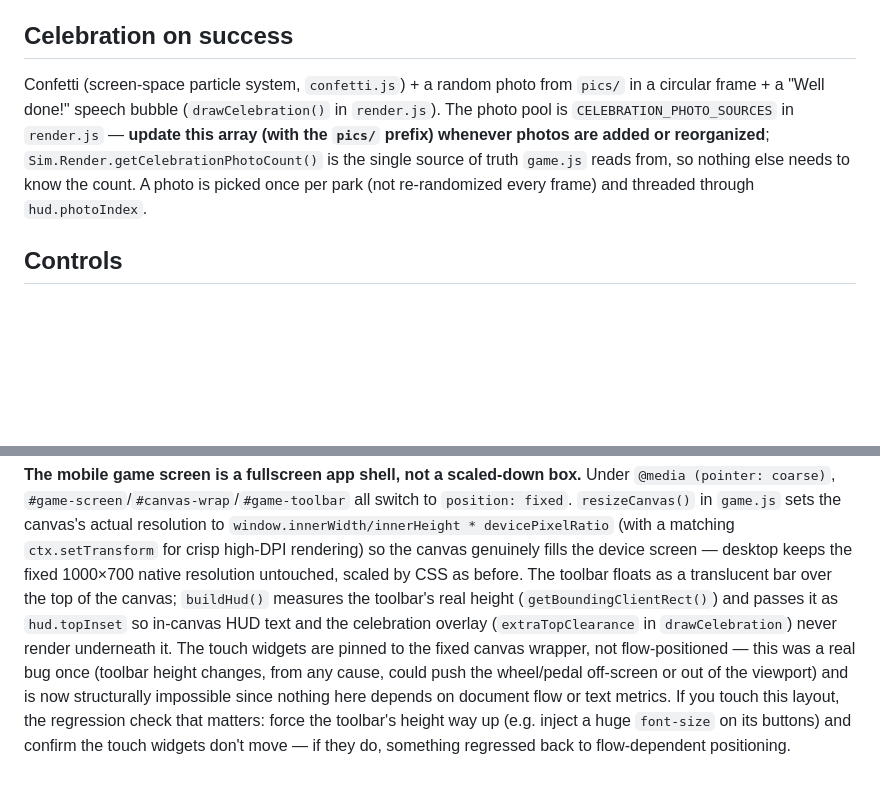
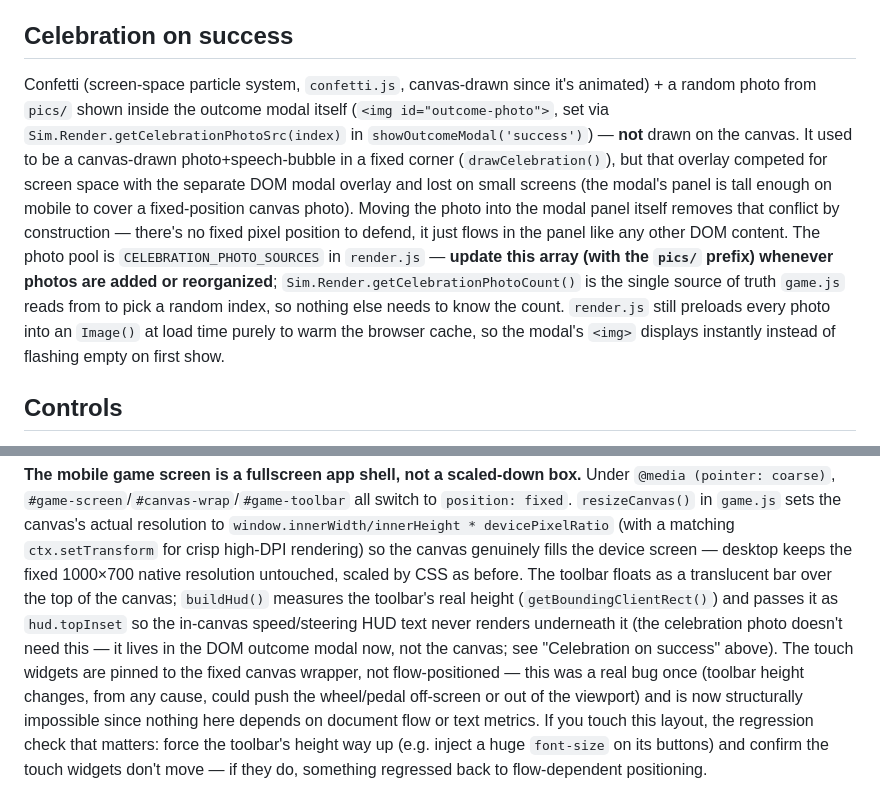
Before and after one commit to cmarschner/parkingtrainer, a Markdown page: REQUIREMENTS.md, 2 parts joined by grey strips. Drawn GitHub-style; blank space fills up the shorter version.

Commit message:
Update REQUIREMENTS.md for the photo-in-modal change
Co-Authored-By: Claude Sonnet 5 <noreply@anthropic.com>
Claude-Session: https://claude.ai/code/session_01WAumXiRbQkzyVtTLz4nyHT

```diff
--- a/REQUIREMENTS.md
+++ b/REQUIREMENTS.md
@@ -167,15 +167,23 @@ originally; moved per explicit request).
 
 ## Celebration on success
 
-Confetti (screen-space particle system, `confetti.js`) + a random photo from
-`pics/` in a circular frame + a "Well done!" speech bubble
-(`drawCelebration()` in `render.js`). The photo pool is
-`CELEBRATION_PHOTO_SOURCES` in `render.js` — **update this array (with the
-`pics/` prefix) whenever photos are added or reorganized**;
-`Sim.Render.getCelebrationPhotoCount()` is the single source of truth
-`game.js` reads from, so nothing else needs to know the count. A photo is
-picked once per park (not re-randomized every frame) and threaded through
-`hud.photoIndex`.
+Confetti (screen-space particle system, `confetti.js`, canvas-drawn since it's
+animated) + a random photo from `pics/` shown inside the outcome modal itself
+(`<img id="outcome-photo">`, set via `Sim.Render.getCelebrationPhotoSrc(index)`
+in `showOutcomeModal('success')`) — **not** drawn on the canvas. It used to be
+a canvas-drawn photo+speech-bubble in a fixed corner (`drawCelebration()`),
+but that overlay competed for screen space with the separate DOM modal
+overlay and lost on small screens (the modal's panel is tall enough on
+mobile to cover a fixed-position canvas photo). Moving the photo into the
+modal panel itself removes that conflict by construction — there's no fixed
+pixel position to defend, it just flows in the panel like any other DOM
+content. The photo pool is `CELEBRATION_PHOTO_SOURCES` in `render.js` —
+**update this array (with the `pics/` prefix) whenever photos are added or
+reorganized**; `Sim.Render.getCelebrationPhotoCount()` is the single source
+of truth `game.js` reads from to pick a random index, so nothing else needs
+to know the count. `render.js` still preloads every photo into an `Image()`
+at load time purely to warm the browser cache, so the modal's `<img>`
+displays instantly instead of flashing empty on first show.
 
 ## Controls
 
@@ -213,8 +221,9 @@ canvas genuinely fills the device screen — desktop keeps the fixed 1000×700
 native resolution untouched, scaled by CSS as before. The toolbar floats as a
 translucent bar over the top of the canvas; `buildHud()` measures the
 toolbar's real height (`getBoundingClientRect()`) and passes it as
-`hud.topInset` so in-canvas HUD text and the celebration overlay
-(`extraTopClearance` in `drawCelebration`) never render underneath it. The
+`hud.topInset` so the in-canvas speed/steering HUD text never renders
+underneath it (the celebration photo doesn't need this — it lives in the
+DOM outcome modal now, not the canvas; see "Celebration on success" above). The
 touch widgets are pinned to the fixed canvas wrapper, not flow-positioned —
 this was a real bug once (toolbar height changes, from any cause, could push
 the wheel/pedal off-screen or out of the viewport) and is now structurally
```
